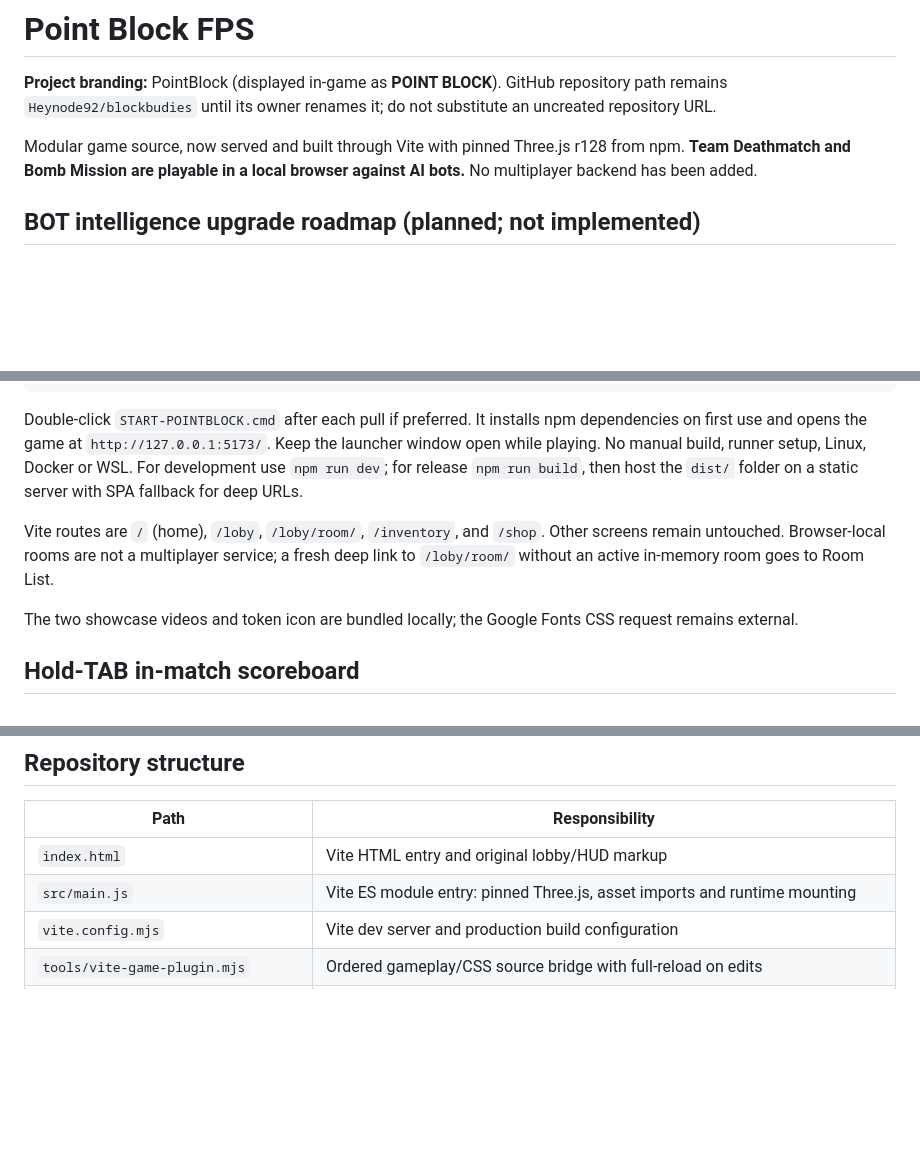
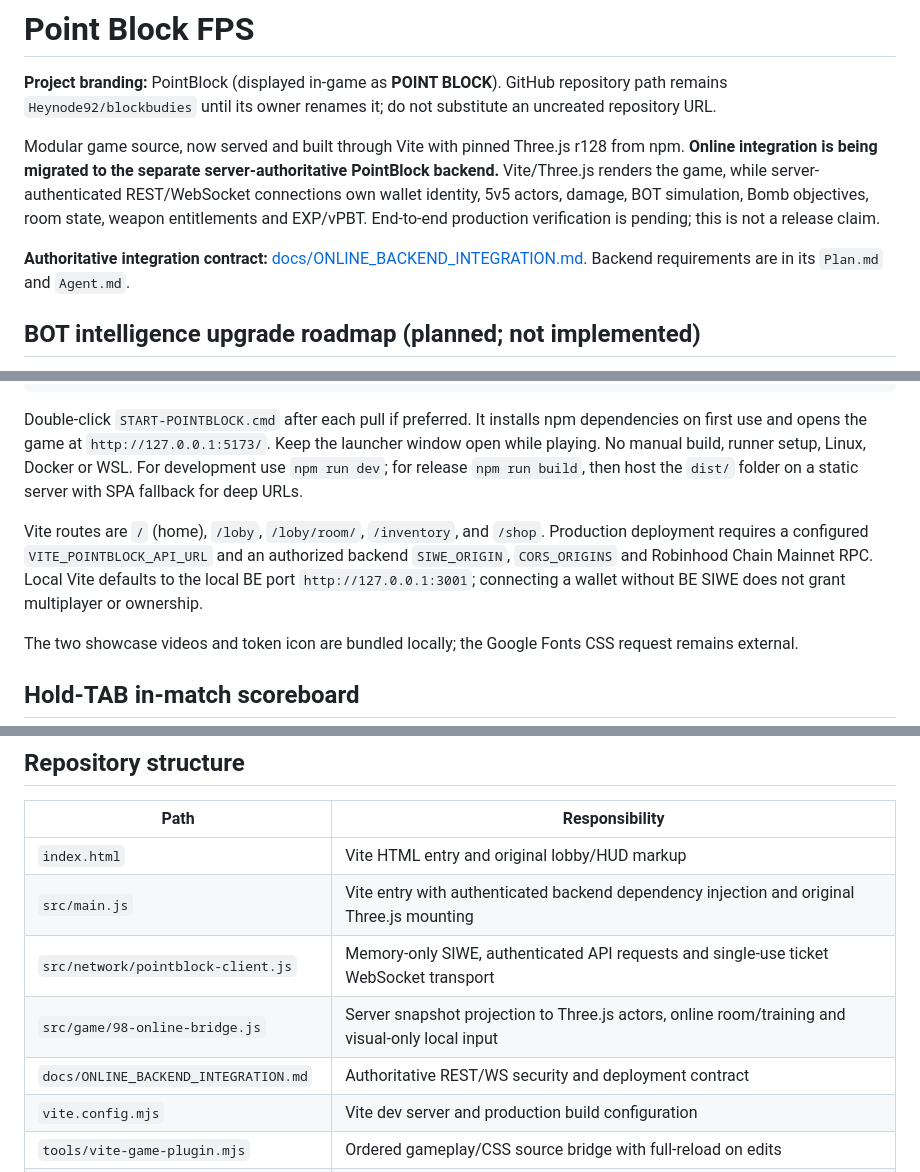
Before and after one commit to Heynode92/blockbudies, a Markdown page: README.md, 3 parts joined by grey strips. Drawn GitHub-style; blank space fills up the shorter version.

Commit message:
docs(fe): align source architecture with server-authoritative migration

```diff
--- a/README.md
+++ b/README.md
@@ -2,7 +2,9 @@
 
 **Project branding:** PointBlock (displayed in-game as **POINT BLOCK**). GitHub repository path remains `Heynode92/blockbudies` until its owner renames it; do not substitute an uncreated repository URL.
 
-Modular game source, now served and built through Vite with pinned Three.js r128 from npm. **Team Deathmatch and Bomb Mission are playable in a local browser against AI bots.** No multiplayer backend has been added.
+Modular game source, now served and built through Vite with pinned Three.js r128 from npm. **Online integration is being migrated to the separate server-authoritative PointBlock backend.** Vite/Three.js renders the game, while server-authenticated REST/WebSocket connections own wallet identity, 5v5 actors, damage, BOT simulation, Bomb objectives, room state, weapon entitlements and EXP/vPBT. End-to-end production verification is pending; this is not a release claim.
+
+**Authoritative integration contract:** [docs/ONLINE_BACKEND_INTEGRATION.md](docs/ONLINE_BACKEND_INTEGRATION.md). Backend requirements are in its `Plan.md` and `Agent.md`.
 
 ## BOT intelligence upgrade roadmap (planned; not implemented)
 
@@ -22,7 +24,7 @@ git pull origin main
 
 Double-click `START-POINTBLOCK.cmd` after each pull if preferred. It installs npm dependencies on first use and opens the game at `http://127.0.0.1:5173/`. Keep the launcher window open while playing. No manual build, runner setup, Linux, Docker or WSL. For development use `npm run dev`; for release `npm run build`, then host the `dist/` folder on a static server with SPA fallback for deep URLs.
 
-Vite routes are `/` (home), `/loby`, `/loby/room/`, `/inventory`, and `/shop`. Other screens remain untouched. Browser-local rooms are not a multiplayer service; a fresh deep link to `/loby/room/` without an active in-memory room goes to Room List.
+Vite routes are `/` (home), `/loby`, `/loby/room/`, `/inventory`, and `/shop`. Production deployment requires a configured `VITE_POINTBLOCK_API_URL` and an authorized backend `SIWE_ORIGIN`, `CORS_ORIGINS` and Robinhood Chain Mainnet RPC. Local Vite defaults to the local BE port `http://127.0.0.1:3001`; connecting a wallet without BE SIWE does not grant multiplayer or ownership.
 
 The two showcase videos and token icon are bundled locally; the Google Fonts CSS request remains external.
 
@@ -55,7 +57,10 @@ When switching tabs or Alt+Tab during an active local match, PointBlock uses a V
 | Path | Responsibility |
 |---|---|
 | `index.html` | Vite HTML entry and original lobby/HUD markup |
-| `src/main.js` | Vite ES module entry: pinned Three.js, asset imports and runtime mounting |
+| `src/main.js` | Vite entry with authenticated backend dependency injection and original Three.js mounting |
+| `src/network/pointblock-client.js` | Memory-only SIWE, authenticated API requests and single-use ticket WebSocket transport |
+| `src/game/98-online-bridge.js` | Server snapshot projection to Three.js actors, online room/training and visual-only local input |
+| `docs/ONLINE_BACKEND_INTEGRATION.md` | Authoritative REST/WS security and deployment contract |
 | `vite.config.mjs` | Vite dev server and production build configuration |
 | `tools/vite-game-plugin.mjs` | Ordered gameplay/CSS source bridge with full-reload on edits |
 | `src/styles/` | Ordered CSS fragments for game, lobby, inventory, Shop and tactical optics |
```
Also changed, not shown: other parts of README.md (+5 -1 lines), CHANGELOG.md (+5 -0 lines), docs/ARCHITECTURE.md (+54 -18 lines).
